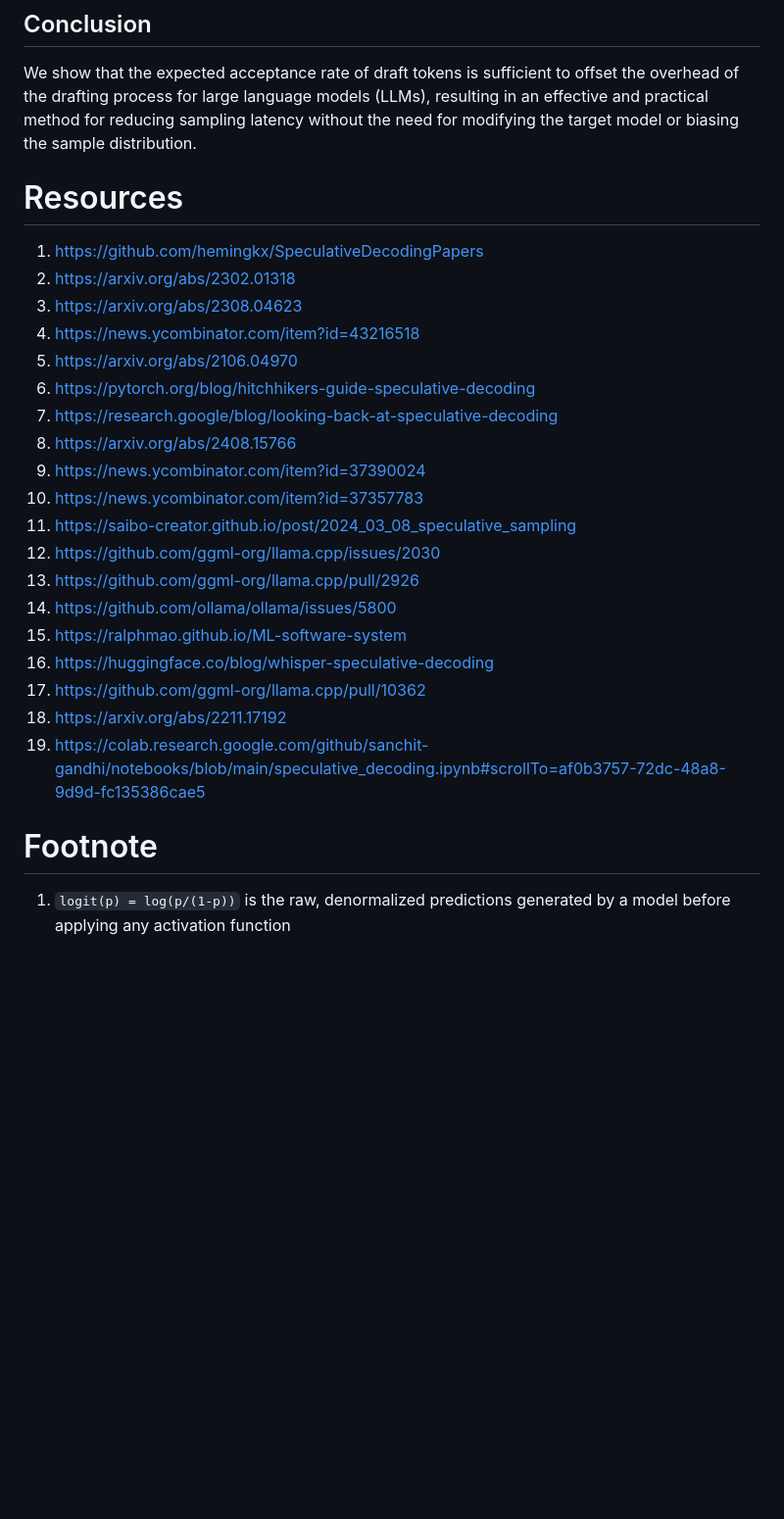
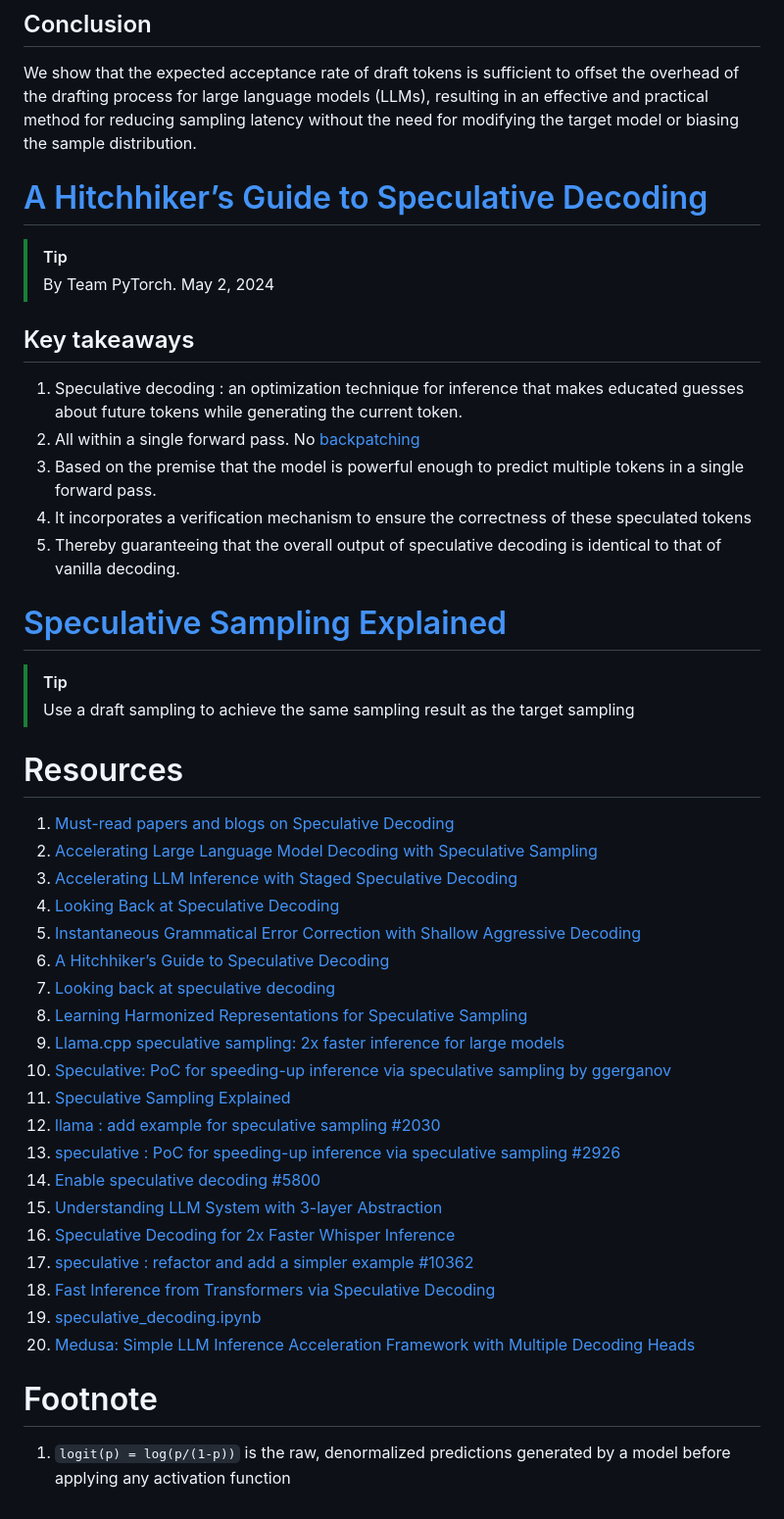
Before and after one commit to petersid2022/master-thesis, a Markdown page: notes.md, the part around the change printed below. Shown: that part at 98% size. Rendered like a GitHub page; blank space fills up the shorter version.

```diff
--- a/notes.md
+++ b/notes.md
@@ -25,29 +25,44 @@ Speculative Sampling (SpS): an algorithm for accelerating transformer decoding b
 ## Conclusion
 We show that the expected acceptance rate of draft tokens is sufficient to offset the overhead of the drafting process for large language models (LLMs), resulting in an effective and practical method for reducing sampling latency without the need for modifying the target model or biasing the sample distribution.
 
+# [A Hitchhiker’s Guide to Speculative Decoding](https://pytorch.org/blog/hitchhikers-guide-speculative-decoding/)
+> [!TIP]
+> By Team PyTorch. May 2, 2024
+
+## Key takeaways
+1. Speculative decoding : an optimization technique for inference that makes educated guesses about future tokens while generating the current token.
+2. All within a single forward pass. No [backpatching](https://www.geeksforgeeks.org/compiler-design/backpatching-in-compiler-design/)
+3. Based on the premise that the model is powerful enough to predict multiple tokens in a single forward pass.
+4. It incorporates a verification mechanism to ensure the correctness of these speculated tokens
+5. Thereby guaranteeing that the overall output of speculative decoding is identical to that of vanilla decoding.
+
+# [Speculative Sampling Explained](https://saibo-creator.github.io/post/2024_03_08_speculative_sampling)
+> [!TIP]
+> Use a draft sampling to achieve the same sampling result as the target sampling
 
 # Resources
-1. https://github.com/hemingkx/SpeculativeDecodingPapers
-2. https://arxiv.org/abs/2302.01318
-3. https://arxiv.org/abs/2308.04623
-4. https://news.ycombinator.com/item?id=43216518
-5. https://arxiv.org/abs/2106.04970
-6. https://pytorch.org/blog/hitchhikers-guide-speculative-decoding
-7. https://research.google/blog/looking-back-at-speculative-decoding
-8. https://arxiv.org/abs/2408.15766
-9. https://news.ycombinator.com/item?id=37390024
-10. https://news.ycombinator.com/item?id=37357783
-11. https://saibo-creator.github.io/post/2024_03_08_speculative_sampling
-12. https://github.com/ggml-org/llama.cpp/issues/2030
-13. https://github.com/ggml-org/llama.cpp/pull/2926
-14. https://github.com/ollama/ollama/issues/5800
-15. https://ralphmao.github.io/ML-software-system
-16. https://huggingface.co/blog/whisper-speculative-decoding
-17. https://github.com/ggml-org/llama.cpp/pull/10362
-18. https://arxiv.org/abs/2211.17192
-19. https://colab.research.google.com/github/sanchit-gandhi/notebooks/blob/main/speculative_decoding.ipynb#scrollTo=af0b3757-72dc-48a8-9d9d-fc135386cae5
+1. [Must-read papers and blogs on Speculative Decoding](https://github.com/hemingkx/SpeculativeDecodingPapers)
+2. [Accelerating Large Language Model Decoding with Speculative Sampling](https://arxiv.org/abs/2302.01318)
+3. [Accelerating LLM Inference with Staged Speculative Decoding](https://arxiv.org/abs/2308.04623)
+4. [Looking Back at Speculative Decoding](https://news.ycombinator.com/item?id=43216518)
+5. [Instantaneous Grammatical Error Correction with Shallow Aggressive Decoding](https://arxiv.org/abs/2106.04970)
+6. [A Hitchhiker’s Guide to Speculative Decoding](https://pytorch.org/blog/hitchhikers-guide-speculative-decoding)
+7. [Looking back at speculative decoding](https://research.google/blog/looking-back-at-speculative-decoding)
+8. [Learning Harmonized Representations for Speculative Sampling](https://arxiv.org/abs/2408.15766)
+9. [Llama.cpp speculative sampling: 2x faster inference for large models](https://news.ycombinator.com/item?id=37390024)
+10. [Speculative: PoC for speeding-up inference via speculative sampling by ggerganov](https://news.ycombinator.com/item?id=37357783)
+11. [Speculative Sampling Explained](https://saibo-creator.github.io/post/2024_03_08_speculative_sampling)
+12. [llama : add example for speculative sampling #2030](https://github.com/ggml-org/llama.cpp/issues/2030)
+13. [speculative : PoC for speeding-up inference via speculative sampling #2926](https://github.com/ggml-org/llama.cpp/pull/2926)
+14. [Enable speculative decoding #5800](https://github.com/ollama/ollama/issues/5800)
+15. [Understanding LLM System with 3-layer Abstraction](https://ralphmao.github.io/ML-software-system)
+16. [Speculative Decoding for 2x Faster Whisper Inference](https://huggingface.co/blog/whisper-speculative-decoding)
+17. [speculative : refactor and add a simpler example #10362](https://github.com/ggml-org/llama.cpp/pull/10362)
+18. [Fast Inference from Transformers via Speculative Decoding](https://arxiv.org/abs/2211.17192)
+19. [speculative_decoding.ipynb](https://colab.research.google.com/github/sanchit-gandhi/notebooks/blob/main/speculative_decoding.ipynb#scrollTo=af0b3757-72dc-48a8-9d9d-fc135386cae5)
+20. [Medusa: Simple LLM Inference Acceleration Framework with Multiple Decoding Heads](https://arxiv.org/abs/2401.10774)
 
 # Footnote
 1. `logit(p) = log(p/(1-p))` is the raw, denormalized predictions generated by a model before applying any activation function
 
-<!-- vim: nonu spell hls
+<!-- vim: nonu spell hls cole=3
```
Also changed, not shown: other parts of notes.md (+1 -1 lines).
